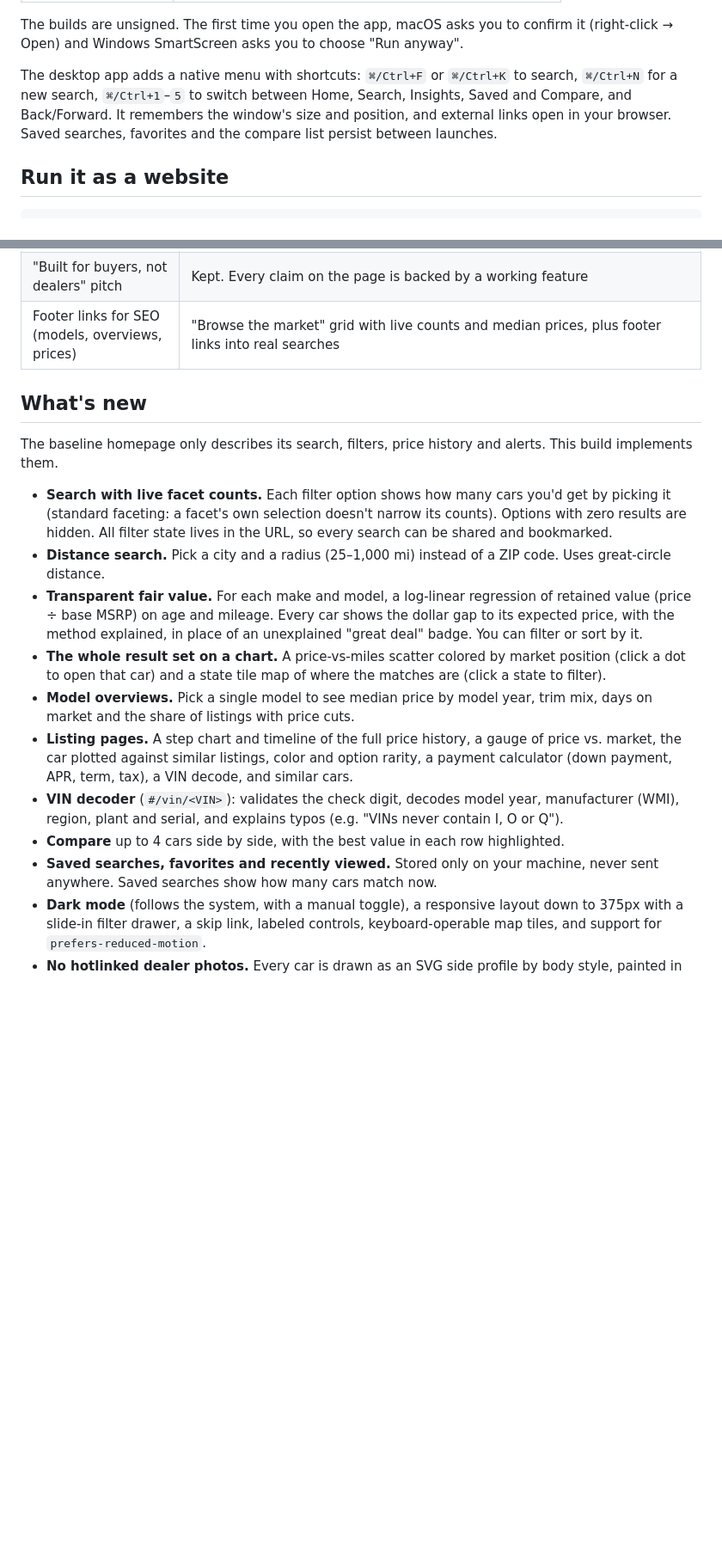
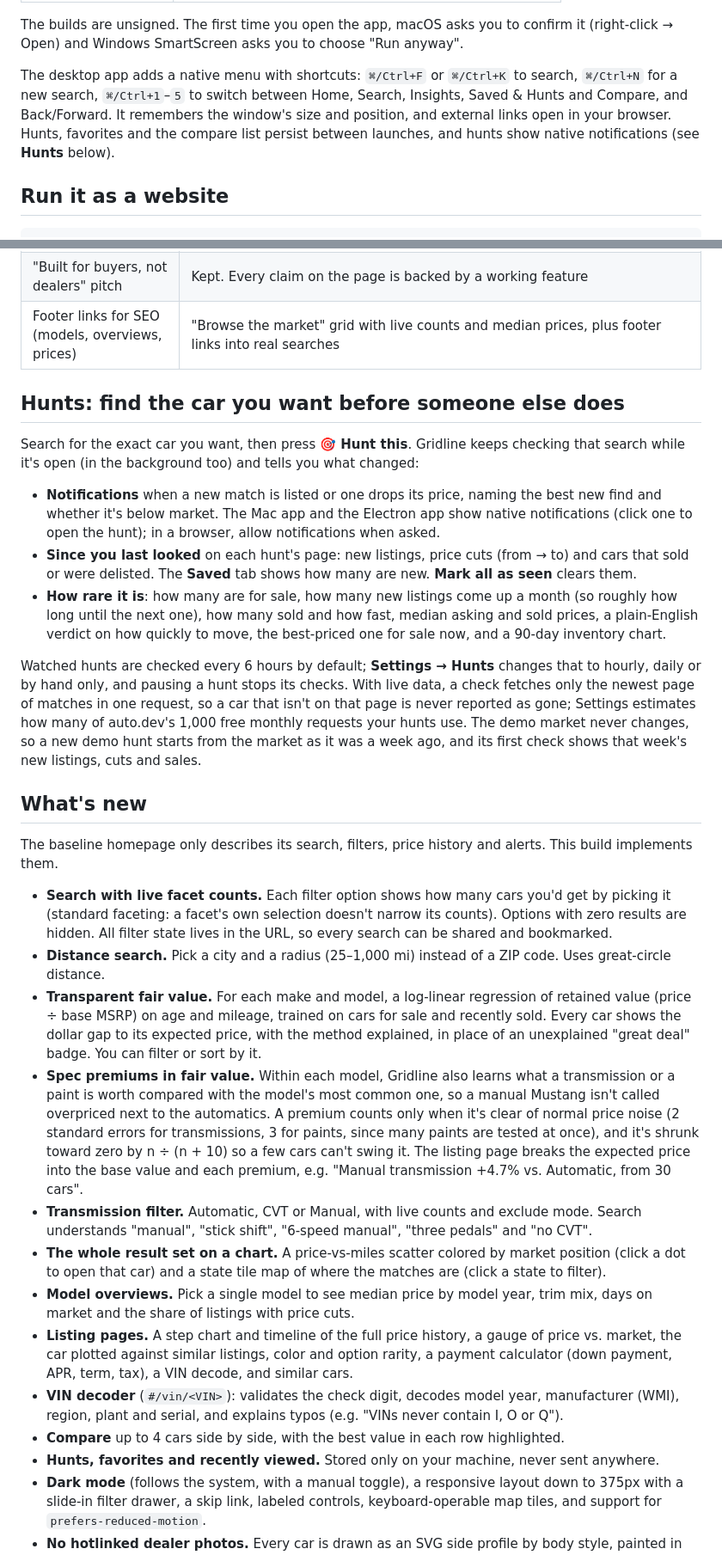
Before and after one commit to bollineni-create/hotwheels, a Markdown page: README.md, 2 parts joined by grey strips. Shown at 86% size. GitHub-like rendering; blank space fills up the shorter version.

Commit message:
Document hunts, the transmission filter and spec premiums
Co-Authored-By: Claude Opus 5.5 <noreply@anthropic.com>
Claude-Session: https://claude.ai/code/session_01GQQe3WAXJPKLBq8s1LZPat

```diff
--- a/README.md
+++ b/README.md
@@ -38,7 +38,7 @@ To build an installer you can double-click, run this on the OS you're targeting:
 
 The builds are unsigned. The first time you open the app, macOS asks you to confirm it (right-click → Open) and Windows SmartScreen asks you to choose "Run anyway".
 
-The desktop app adds a native menu with shortcuts: `⌘/Ctrl+F` or `⌘/Ctrl+K` to search, `⌘/Ctrl+N` for a new search, `⌘/Ctrl+1`–`5` to switch between Home, Search, Insights, Saved and Compare, and Back/Forward. It remembers the window's size and position, and external links open in your browser. Saved searches, favorites and the compare list persist between launches.
+The desktop app adds a native menu with shortcuts: `⌘/Ctrl+F` or `⌘/Ctrl+K` to search, `⌘/Ctrl+N` for a new search, `⌘/Ctrl+1`–`5` to switch between Home, Search, Insights, Saved & Hunts and Compare, and Back/Forward. It remembers the window's size and position, and external links open in your browser. Hunts, favorites and the compare list persist between launches, and hunts show native notifications (see **Hunts** below).
 
 ## Run it as a website
 
@@ -58,19 +58,31 @@ npm test           # node's built-in test runner
 | "Built for buyers, not dealers" pitch | Kept. Every claim on the page is backed by a working feature |
 | Footer links for SEO (models, overviews, prices) | "Browse the market" grid with live counts and median prices, plus footer links into real searches |
 
+## Hunts: find the car you want before someone else does
+
+Search for the exact car you want, then press **🎯 Hunt this**. Gridline keeps checking that search while it's open (in the background too) and tells you what changed:
+
+- **Notifications** when a new match is listed or one drops its price, naming the best new find and whether it's below market. The Mac app and the Electron app show native notifications (click one to open the hunt); in a browser, allow notifications when asked.
+- **Since you last looked** on each hunt's page: new listings, price cuts (from → to) and cars that sold or were delisted. The **Saved** tab shows how many are new. **Mark all as seen** clears them.
+- **How rare it is**: how many are for sale, how many new listings come up a month (so roughly how long until the next one), how many sold and how fast, median asking and sold prices, a plain-English verdict on how quickly to move, the best-priced one for sale now, and a 90-day inventory chart.
+
+Watched hunts are checked every 6 hours by default; **Settings → Hunts** changes that to hourly, daily or by hand only, and pausing a hunt stops its checks. With live data, a check fetches only the newest page of matches in one request, so a car that isn't on that page is never reported as gone; Settings estimates how many of auto.dev's 1,000 free monthly requests your hunts use. The demo market never changes, so a new demo hunt starts from the market as it was a week ago, and its first check shows that week's new listings, cuts and sales.
+
 ## What's new
 
 The baseline homepage only describes its search, filters, price history and alerts. This build implements them.
 
 - **Search with live facet counts.** Each filter option shows how many cars you'd get by picking it (standard faceting: a facet's own selection doesn't narrow its counts). Options with zero results are hidden. All filter state lives in the URL, so every search can be shared and bookmarked.
 - **Distance search.** Pick a city and a radius (25–1,000 mi) instead of a ZIP code. Uses great-circle distance.
-- **Transparent fair value.** For each make and model, a log-linear regression of retained value (price ÷ base MSRP) on age and mileage. Every car shows the dollar gap to its expected price, with the method explained, in place of an unexplained "great deal" badge. You can filter or sort by it.
+- **Transparent fair value.** For each make and model, a log-linear regression of retained value (price ÷ base MSRP) on age and mileage, trained on cars for sale and recently sold. Every car shows the dollar gap to its expected price, with the method explained, in place of an unexplained "great deal" badge. You can filter or sort by it.
+- **Spec premiums in fair value.** Within each model, Gridline also learns what a transmission or a paint is worth compared with the model's most common one, so a manual Mustang isn't called overpriced next to the automatics. A premium counts only when it's clear of normal price noise (2 standard errors for transmissions, 3 for paints, since many paints are tested at once), and it's shrunk toward zero by n ÷ (n + 10) so a few cars can't swing it. The listing page breaks the expected price into the base value and each premium, e.g. "Manual transmission +4.7% vs. Automatic, from 30 cars".
+- **Transmission filter.** Automatic, CVT or Manual, with live counts and exclude mode. Search understands "manual", "stick shift", "6-speed manual", "three pedals" and "no CVT".
 - **The whole result set on a chart.** A price-vs-miles scatter colored by market position (click a dot to open that car) and a state tile map of where the matches are (click a state to filter).
 - **Model overviews.** Pick a single model to see median price by model year, trim mix, days on market and the share of listings with price cuts.
 - **Listing pages.** A step chart and timeline of the full price history, a gauge of price vs. market, the car plotted against similar listings, color and option rarity, a payment calculator (down payment, APR, term, tax), a VIN decode, and similar cars.
 - **VIN decoder** (`#/vin/<VIN>`): validates the check digit, decodes model year, manufacturer (WMI), region, plant and serial, and explains typos (e.g. "VINs never contain I, O or Q").
 - **Compare** up to 4 cars side by side, with the best value in each row highlighted.
-- **Saved searches, favorites and recently viewed.** Stored only on your machine, never sent anywhere. Saved searches show how many cars match now.
+- **Hunts, favorites and recently viewed.** Stored only on your machine, never sent anywhere.
 - **Dark mode** (follows the system, with a manual toggle), a responsive layout down to 375px with a slide-in filter drawer, a skip link, labeled controls, keyboard-operable map tiles, and support for `prefers-reduced-motion`.
 - **No hotlinked dealer photos.** Every car is drawn as an SVG side profile by body style, painted in its real exterior color.
 
```
Also changed, not shown: other parts of README.md (+6 -4 lines).
